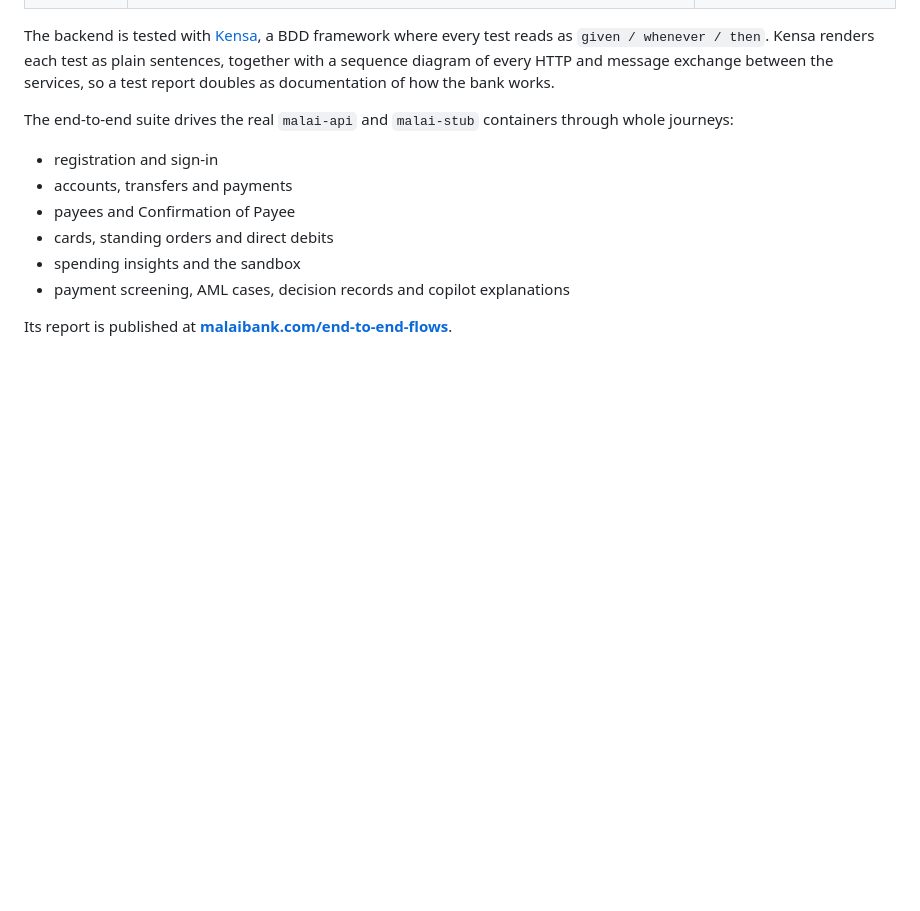
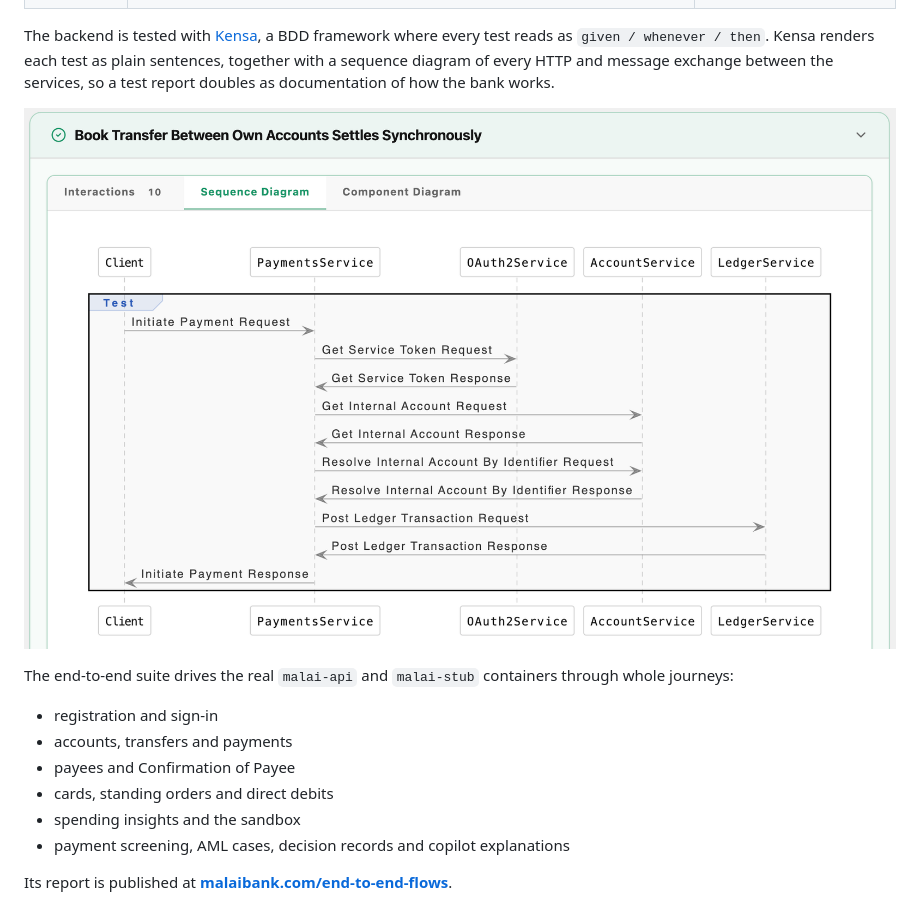
Before and after one commit to cip-p/malai-bank, a Markdown page: README.md, the part around the change. GitHub-like rendering; pictures changed too: docs/images/kensa-sequence-diagram.png (added); blank space fills up the shorter version.

Commit message:
Adding kensa sequence diagram to readme.

```diff
--- a/README.md
+++ b/README.md
@@ -90,6 +90,8 @@ The backend is tested with [Kensa](https://kensa.dev), a BDD framework where eve
 `given / whenever / then`. Kensa renders each test as plain sentences, together with a sequence
 diagram of every HTTP and message exchange between the services, so a test report doubles as
 documentation of how the bank works.
+
+![Kensa sequence diagram for an end-to-end test: a transfer between a customer's own accounts passes through the payments, OAuth2, account and ledger services](docs/images/kensa-sequence-diagram.png)
 
 The end-to-end suite drives the real `malai-api` and `malai-stub` containers through whole
 journeys:
```
